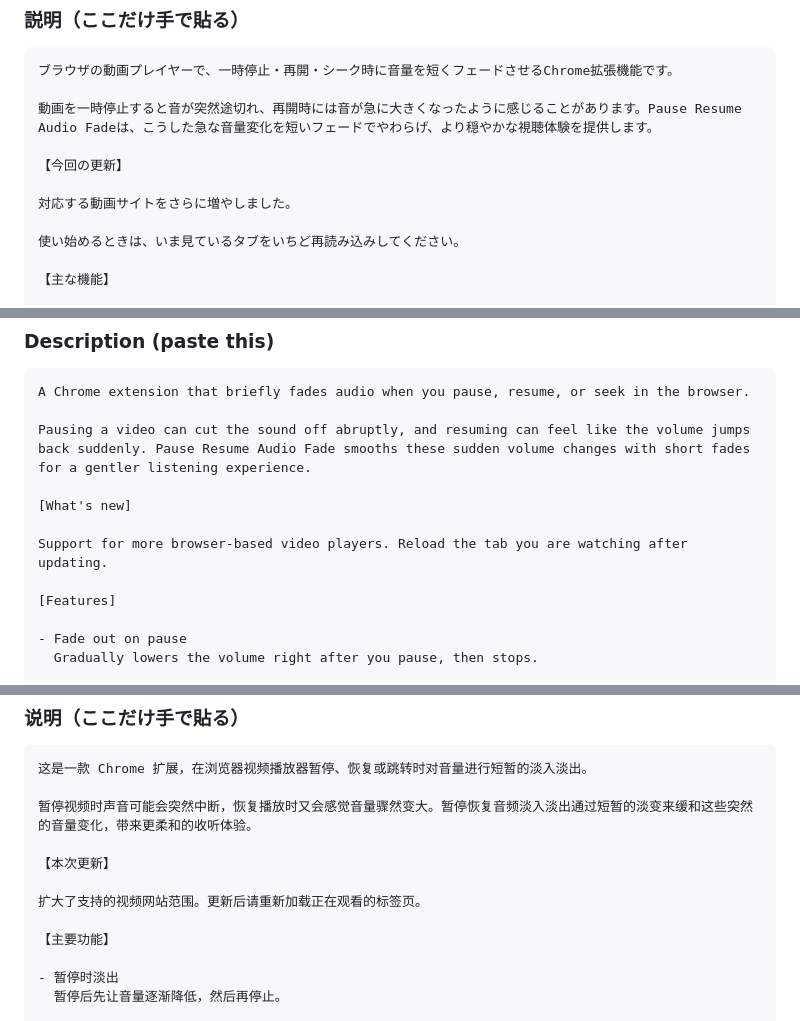
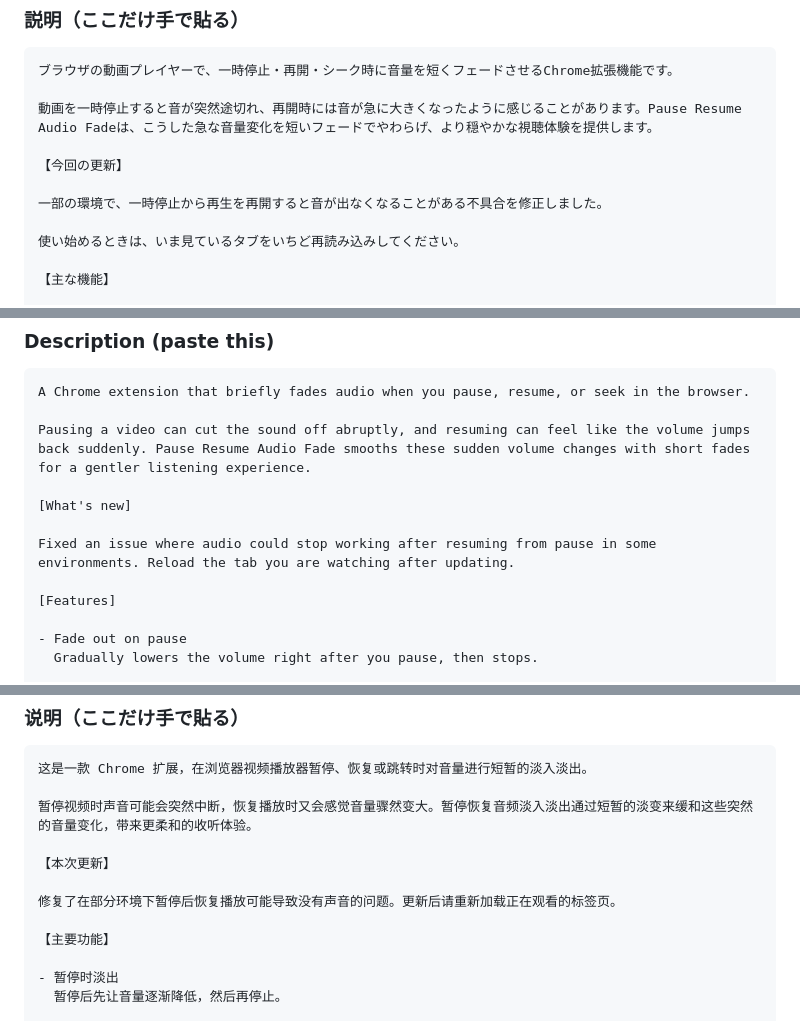
Before and after one commit to Blackphi6/pause-resume-audio-fade, a Markdown page: STORE_PASTE.md, 3 parts joined by grey strips. GitHub-like rendering.

```diff
--- a/STORE_PASTE.md
+++ b/STORE_PASTE.md
@@ -30,7 +30,7 @@
 
 【今回の更新】
 
-対応する動画サイトをさらに増やしました。
+一部の環境で、一時停止から再生を再開すると音が出なくなることがある不具合を修正しました。
 
 使い始めるときは、いま見ているタブをいちど再読み込みしてください。
 
@@ -113,7 +113,7 @@ Pausing a video can cut the sound off abruptly, and resuming can feel like the v
 
 [What's new]
 
-Support for more browser-based video players. Reload the tab you are watching after updating.
+Fixed an issue where audio could stop working after resuming from pause in some environments. Reload the tab you are watching after updating.
 
 [Features]
 
@@ -190,7 +190,7 @@ This extension is an independent project and is not an official product of any s
 
 【本次更新】
 
-扩大了支持的视频网站范围。更新后请重新加载正在观看的标签页。
+修复了在部分环境下暂停后恢复播放可能导致没有声音的问题。更新后请重新加载正在观看的标签页。
 
 【主要功能】
 
```
Also changed, not shown: other parts of STORE_PASTE.md (+1 -1 lines), STORE_LISTING.md (+8 -9 lines).
